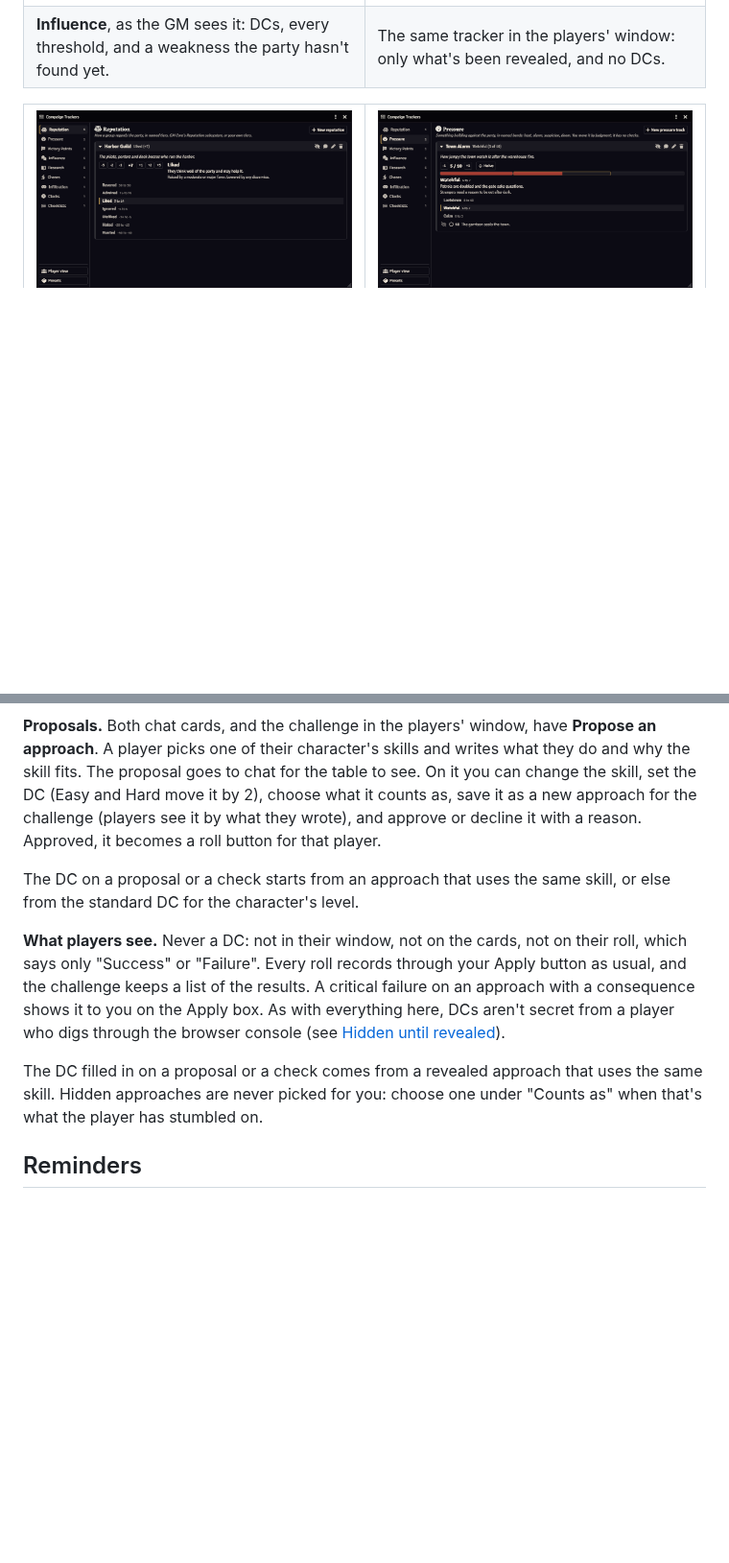
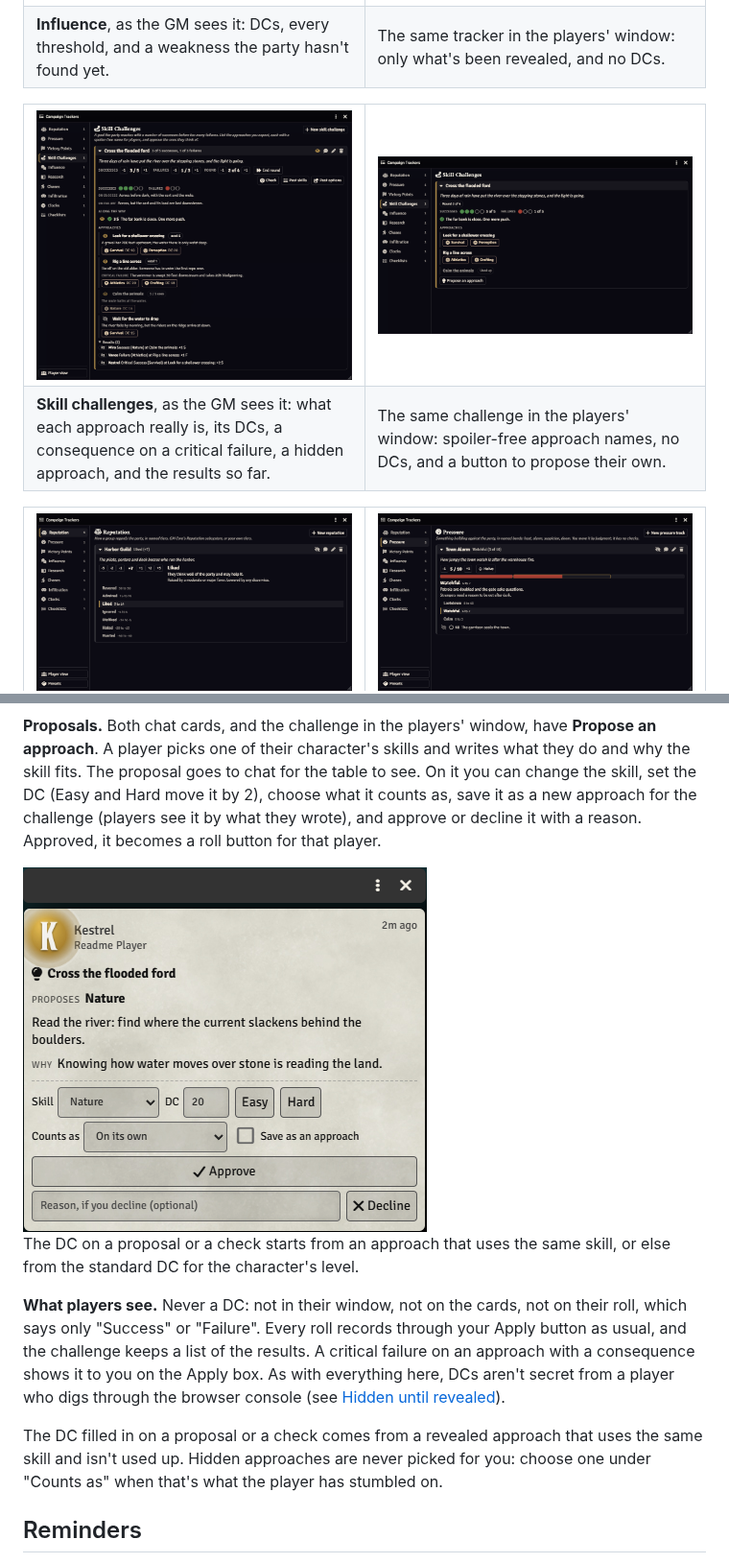
Before and after one commit to Sir-Bayard/pf2e-campaign-trackers, a Markdown page: README.md, 2 parts joined by grey strips. Shown at 96% size. Drawn GitHub-style; pictures changed too: docs/images/skill-challenge-player.png (added), docs/images/skill-challenge-proposal.png (added), docs/images/skill-challenge.png (added); blank space fills up the shorter version.

Commit message:
1.0.0: DC prefill skips used-up approaches; README pictures of skill challenges
Co-Authored-By: Claude Opus 5.5 <noreply@anthropic.com>
Claude-Session: https://claude.ai/code/session_01K6FfS8YfTTEmbKa519h3Y6

```diff
--- a/README.md
+++ b/README.md
@@ -14,6 +14,16 @@ One window, a tab for each kind of tracker. Everything starts hidden: reveal a t
 <tr>
 <td valign="top"><b>Influence</b>, as the GM sees it: DCs, every threshold, and a weakness the party hasn't found yet.</td>
 <td valign="top">The same tracker in the players' window: only what's been revealed, and no DCs.</td>
+</tr>
+</table>
+<table>
+<tr>
+<td width="50%" valign="top"><img src="docs/images/skill-challenge.png" alt="Skill challenge, GM view"></td>
+<td width="50%" valign="top"><img src="docs/images/skill-challenge-player.png" alt="Skill challenge, player view"></td>
+</tr>
+<tr>
+<td valign="top"><b>Skill challenges</b>, as the GM sees it: what each approach really is, its DCs, a consequence on a critical failure, a hidden approach, and the results so far.</td>
+<td valign="top">The same challenge in the players' window: spoiler-free approach names, no DCs, and a button to propose their own.</td>
 </tr>
 </table>
 <table>
@@ -160,11 +170,13 @@ A skill challenge is a goal the party reaches with a number of successes before
 
 **Proposals.** Both chat cards, and the challenge in the players' window, have **Propose an approach**. A player picks one of their character's skills and writes what they do and why the skill fits. The proposal goes to chat for the table to see. On it you can change the skill, set the DC (Easy and Hard move it by 2), choose what it counts as, save it as a new approach for the challenge (players see it by what they wrote), and approve or decline it with a reason. Approved, it becomes a roll button for that player.
 
+<img src="docs/images/skill-challenge-proposal.png" alt="A proposal waiting for the GM" width="421">
+
 The DC on a proposal or a check starts from an approach that uses the same skill, or else from the standard DC for the character's level.
 
 **What players see.** Never a DC: not in their window, not on the cards, not on their roll, which says only "Success" or "Failure". Every roll records through your Apply button as usual, and the challenge keeps a list of the results. A critical failure on an approach with a consequence shows it to you on the Apply box. As with everything here, DCs aren't secret from a player who digs through the browser console (see [Hidden until revealed](#hidden-until-revealed)).
 
-The DC filled in on a proposal or a check comes from a revealed approach that uses the same skill. Hidden approaches are never picked for you: choose one under "Counts as" when that's what the player has stumbled on.
+The DC filled in on a proposal or a check comes from a revealed approach that uses the same skill and isn't used up. Hidden approaches are never picked for you: choose one under "Counts as" when that's what the player has stumbled on.
 
 
 ## Reminders
```
Also changed, not shown: 1 other file.
